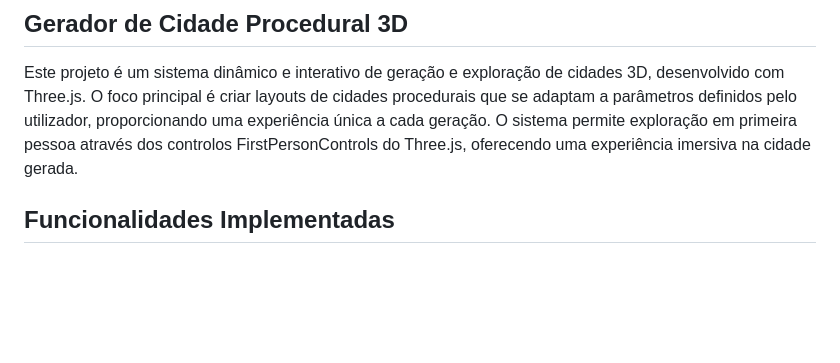
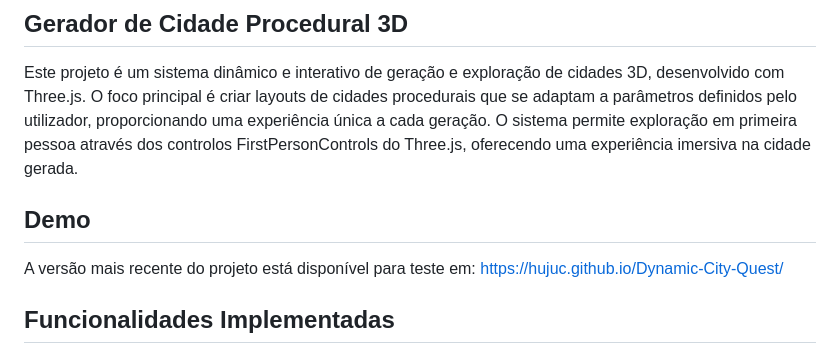
Before and after one commit to hujuc/Dynamic-City-Quest, a Markdown page: README.md, the part around the change. Drawn GitHub-style; blank space fills up the shorter version.

Commit message:
Add demo link to README

```diff
--- a/README.md
+++ b/README.md
@@ -3,6 +3,10 @@
 ## Gerador de Cidade Procedural 3D
 
 Este projeto é um sistema dinâmico e interativo de geração e exploração de cidades 3D, desenvolvido com Three.js. O foco principal é criar layouts de cidades procedurais que se adaptam a parâmetros definidos pelo utilizador, proporcionando uma experiência única a cada geração. O sistema permite exploração em primeira pessoa através dos controlos FirstPersonControls do Three.js, oferecendo uma experiência imersiva na cidade gerada.
+
+## Demo
+
+A versão mais recente do projeto está disponível para teste em: [https://hujuc.github.io/Dynamic-City-Quest/](https://hujuc.github.io/Dynamic-City-Quest/)
 
 ## Funcionalidades Implementadas
 
```
